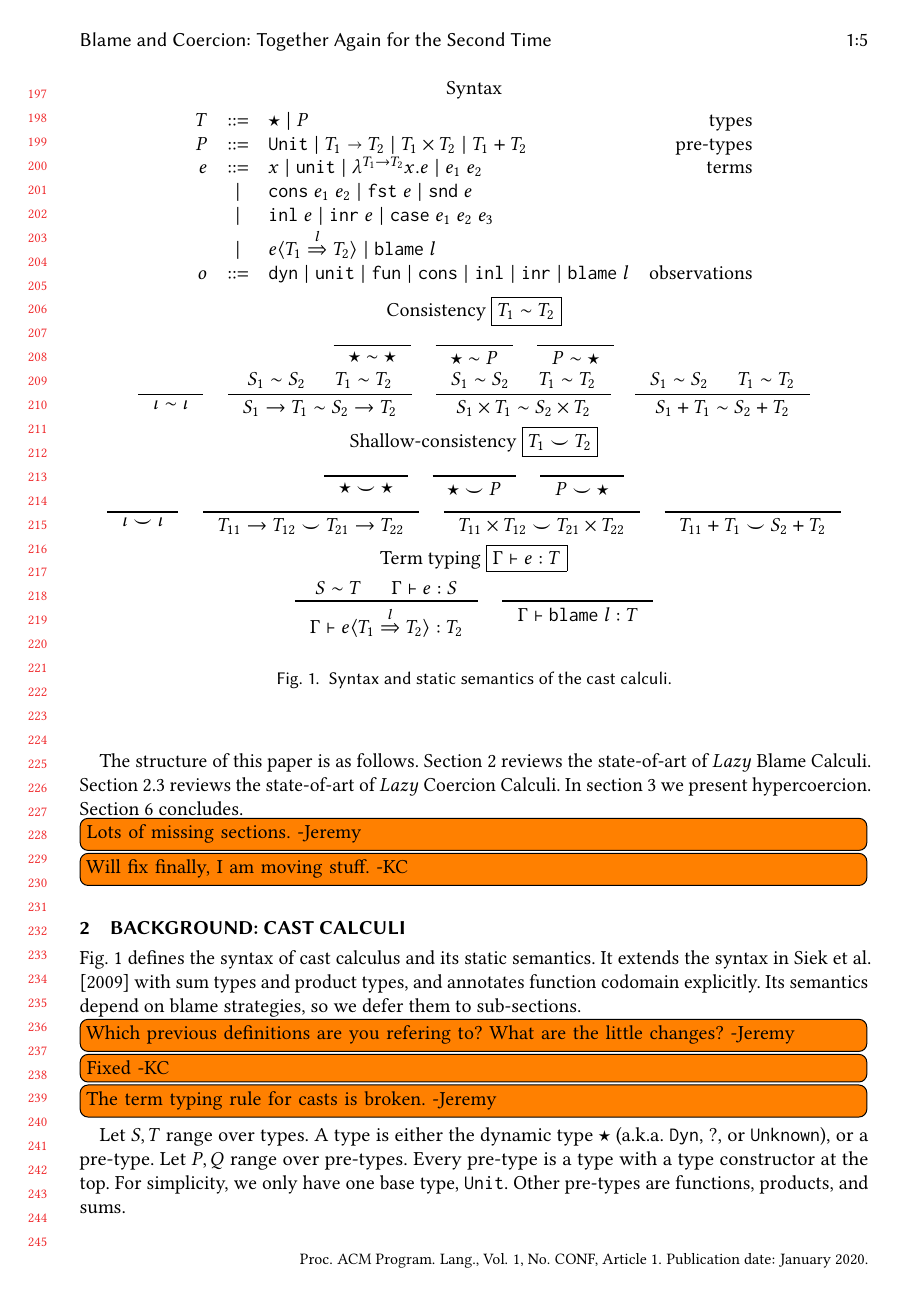
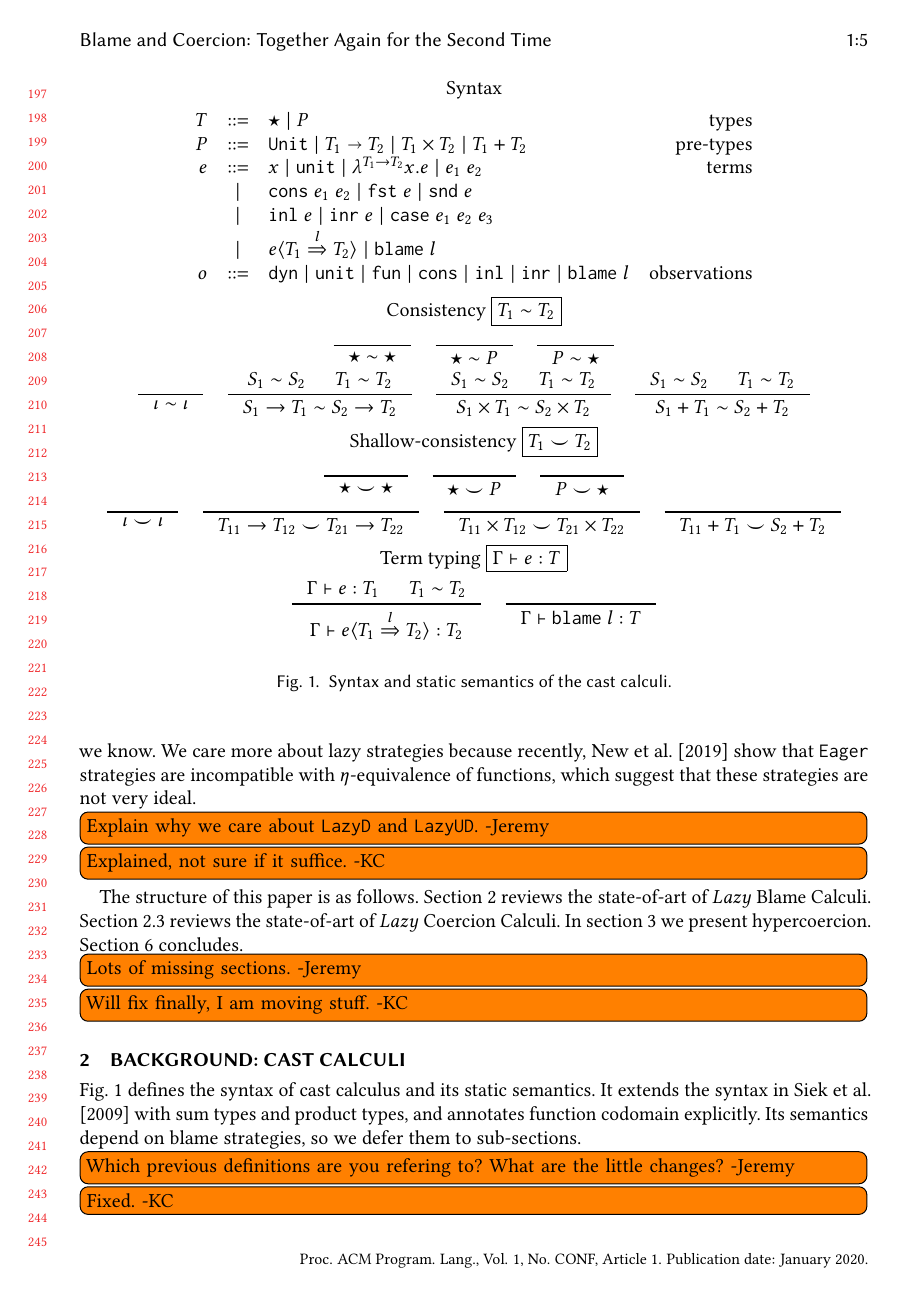
Before and after one commit to LuKC1024/hypercoercion-and-framework-wgt2020, a LaTeX paper (paper.tex): page 5 of 18 before the commit and page 5 of 19 after it. Compiled offline with pdfLaTeX.

Commit message:
fix typing of cast cal

```diff
--- a/paper.tex
+++ b/paper.tex
@@ -158,6 +158,7 @@
 \newcommand{\eqvDS}[3]{#2 \approx_{\mathcal{DS}} #3}
 % to-dos
 \newcommand{\todoKC}[1]{\todo[inline]{KC needs to #1}}
+\newcommand{\todoKCFixed}[0]{\todo[inline]{Fixed. -KC}}
 % abbrev
 \newcommand{\castCalculus}[0]{$\lambda_{\rightarrow}^{\langle\cdot\rangle}$}
 
@@ -562,7 +563,7 @@ Section \ref{sec:conclude} concludes.
 	\fbox{$ \judgetype{\Gamma}{e}{T} $}
 	\begin{gather*}
 		\inference{
-			S \sim T & \Gamma \vdash e : S
+			\Gamma \vdash e : T_1 & T_1 \sim T_2
 		}{
 			\judgetype{\Gamma}{\eOOcast{e}{T_1}{l}{T_2}}{T_2}
 		} \quad
@@ -582,8 +583,9 @@ types and product types, and annotates function codomain explicitly.
 Its semantics depend on blame strategies, so we defer them to sub-sections.
 \todo[inline]{Which previous definitions are you refering to?  What
   are the little changes? -Jeremy}
-\todo[inline]{Fixed -KC}
+\todoKCFixed{}
 \todo[inline]{The term typing rule for casts is broken. -Jeremy}
+\todoKCFixed{}
 
 Let $ S,T $ range over types. A type is either the dynamic type $ \star $
 (a.k.a. $ \mathtt{Dyn} $, $ \mathbb{?} $, or $ \mathtt{Unknown} $),
```
